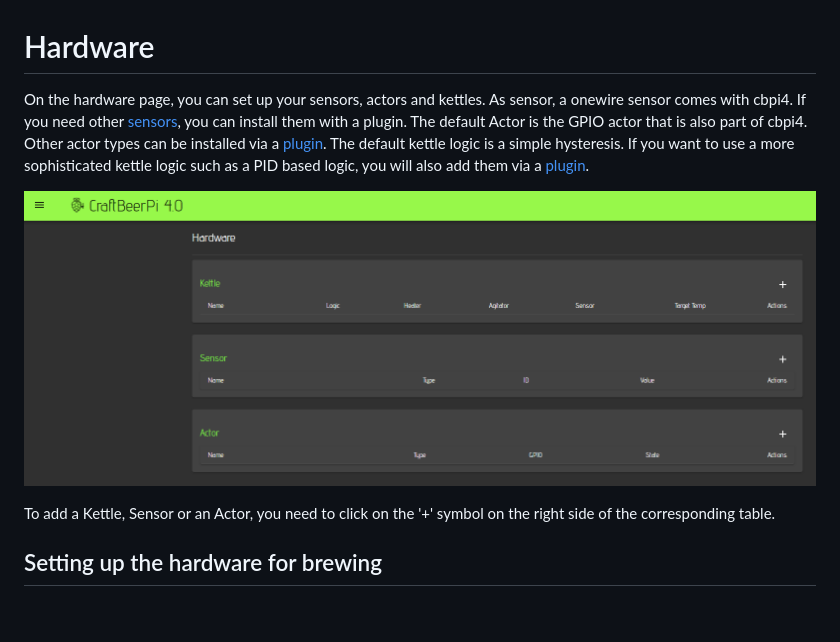
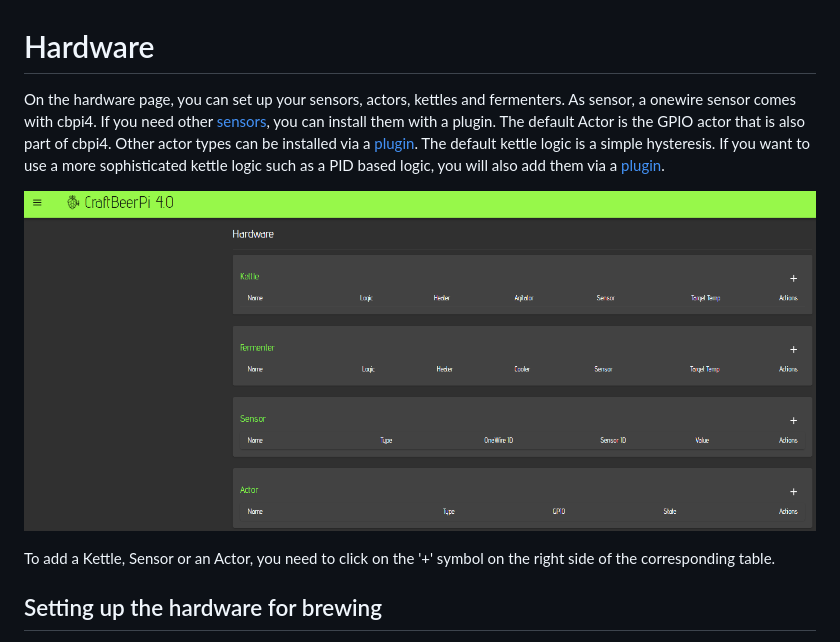
Before and after one commit to PiBrewing/craftbeerpi4-documentation, a Markdown page: master/craftbeerpi-4-server/hardware.md, the part around one of its changes. Rendered like a GitHub page; pictures changed too: .gitbook/assets/cbp4_hardwareempty.png; blank space fills up the shorter version.

```diff
--- a/master/craftbeerpi-4-server/hardware.md
+++ b/master/craftbeerpi-4-server/hardware.md
@@ -1,6 +1,6 @@
 # Hardware
 
-On the hardware page, you can set up your sensors, actors and kettles. As sensor, a onewire sensor comes with cbpi4. If you need other [sensors](../plugin-installation.md#sensors), you can install them with a plugin. The default Actor is the GPIO actor that is also part of cbpi4. Other actor types can be installed via a [plugin](../plugin-installation.md#actors). The default kettle logic is a simple hysteresis. If you want to use a more sophisticated kettle logic such as a PID based logic, you will also add them via a [plugin](../plugin-installation.md#kettle-controller).
+On the hardware page, you can set up your sensors, actors, kettles and fermenters. As sensor, a onewire sensor comes with cbpi4. If you need other [sensors](../plugin-installation.md#sensors), you can install them with a plugin. The default Actor is the GPIO actor that is also part of cbpi4. Other actor types can be installed via a [plugin](../plugin-installation.md#actors). The default kettle logic is a simple hysteresis. If you want to use a more sophisticated kettle logic such as a PID based logic, you will also add them via a [plugin](../plugin-installation.md#kettle-controller).
 
 ![Empty Hardware page after first start](../../.gitbook/assets/cbp4\_hardwareempty.png)
 
```
Also changed, not shown: other parts of master/craftbeerpi-4-server/hardware.md (+10 -8 lines), .gitbook/assets/cbpi4-fermenterproperties.png, .gitbook/assets/cbpi4-kettle-fermenterlogic.png.
